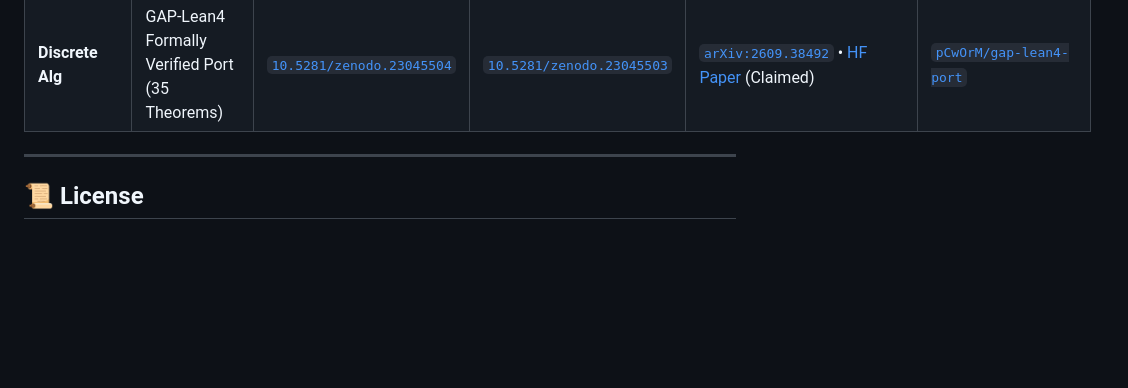
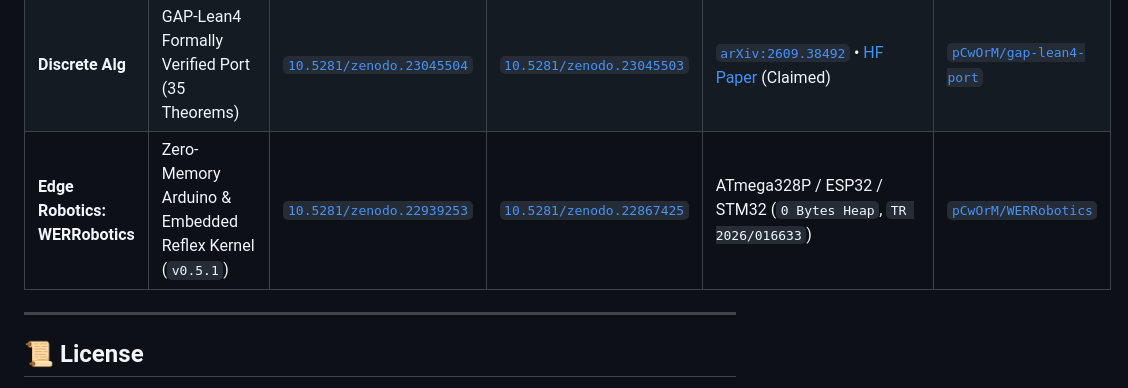
Before and after one commit to pCwOrM/werracle, a Markdown page: README.md, the part around one of its changes. Drawn GitHub-style; blank space fills up the shorter version.

Commit message:
docs(ecosystem): add WERRobotics (Arduino & Edge AI Kernel v0.5.1) badge and ecosystem link to README.md

```diff
--- a/README.md
+++ b/README.md
@@ -415,6 +416,7 @@ Werracle represents Paper 7 in the unified open-science corpus spanning fractal
 | **Engine: WERR** | Zero-VRAM Gauntlet & JevBench Intake | [`10.5281/zenodo.22939253`](https://doi.org/10.5281/zenodo.22939253) | [`10.5281/zenodo.22867425`](https://doi.org/10.5281/zenodo.22867425) | [`arXiv:2609.25498`](https://arxiv.org/abs/2609.25498) • [HF Paper](https://huggingface.co/papers/2609.25498) • [HF Dataset](https://huggingface.co/datasets/pCwOrM/werr_open_decisions) | [`pCwOrM/werr`](https://github.com/pCwOrM/werr) |
 | **Platform: answerr**| Reflex AI & Live Workspace | Production: [`answerr.me`](https://answerr.me) | - | Dual-Cognition Reflex Platform | [`pCwOrM/answerr`](https://github.com/pCwOrM/answerr) |
 | **Discrete Alg** | GAP-Lean4 Formally Verified Port (35 Theorems) | [`10.5281/zenodo.23045504`](https://doi.org/10.5281/zenodo.23045504) | [`10.5281/zenodo.23045503`](https://doi.org/10.5281/zenodo.23045503) | [`arXiv:2609.38492`](https://arxiv.org/abs/2609.38492) • [HF Paper](https://huggingface.co/papers/2609.38492) (Claimed) | [`pCwOrM/gap-lean4-port`](https://github.com/pCwOrM/gap-lean4-port) |
+| **Edge Robotics: WERRobotics** | Zero-Memory Arduino & Embedded Reflex Kernel (`v0.5.1`) | [`10.5281/zenodo.22939253`](https://doi.org/10.5281/zenodo.22939253) | [`10.5281/zenodo.22867425`](https://doi.org/10.5281/zenodo.22867425) | ATmega328P / ESP32 / STM32 (`0 Bytes Heap`, `TR 2026/016633`) | [`pCwOrM/WERRobotics`](https://github.com/pCwOrM/WERRobotics) |
 
 ---
 
```
Also changed, not shown: other parts of README.md (+1 -0 lines).
